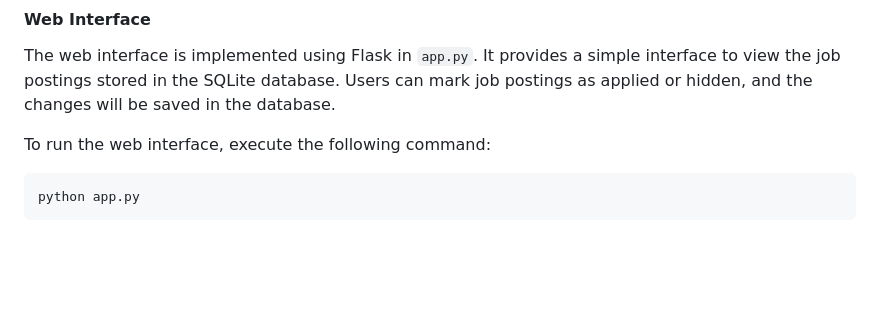
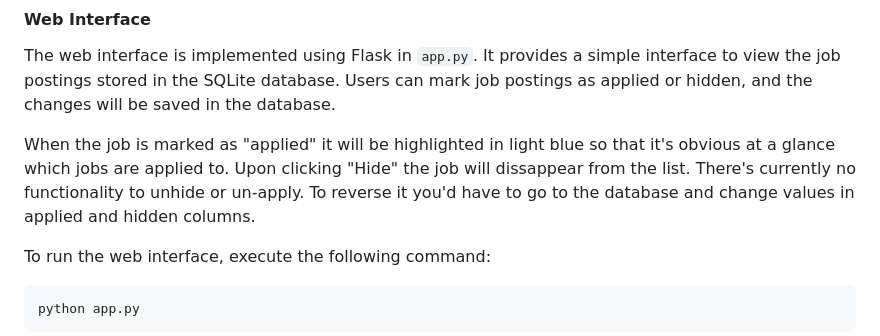
Before and after one commit to cwwmbm/linkedinscraper, a Markdown page: README.md, the part around the change. Drawn GitHub-style; blank space fills up the shorter version.

````diff
--- a/README.md
+++ b/README.md
@@ -43,6 +43,8 @@ python main.py
 
 The web interface is implemented using Flask in `app.py`. It provides a simple interface to view the job postings stored in the SQLite database. Users can mark job postings as applied or hidden, and the changes will be saved in the database.
 
+When the job is marked as "applied" it will be highlighted in light blue so that it's obvious at a glance which jobs are applied to. Upon clicking "Hide" the job will dissappear from the list. There's currently no functionality to unhide or un-apply. To reverse it you'd have to go to the database and change values in applied and hidden columns.
+
 To run the web interface, execute the following command:
 
 ```
````
